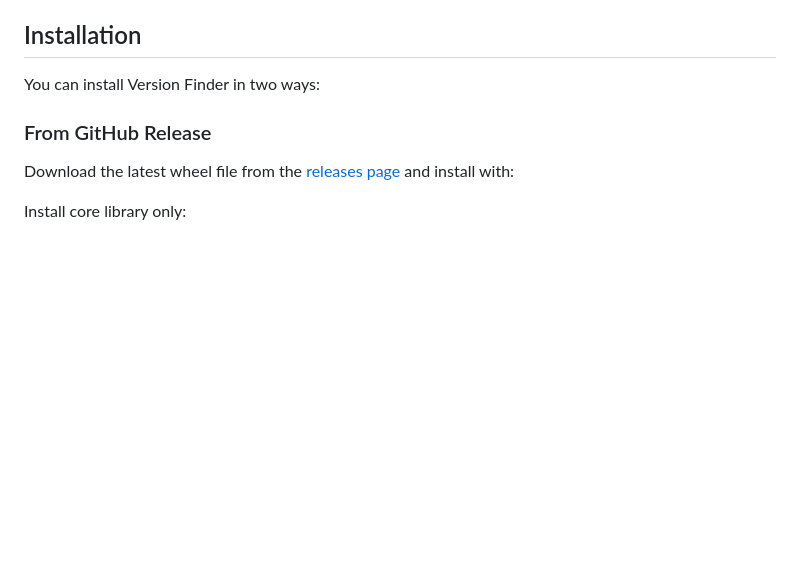
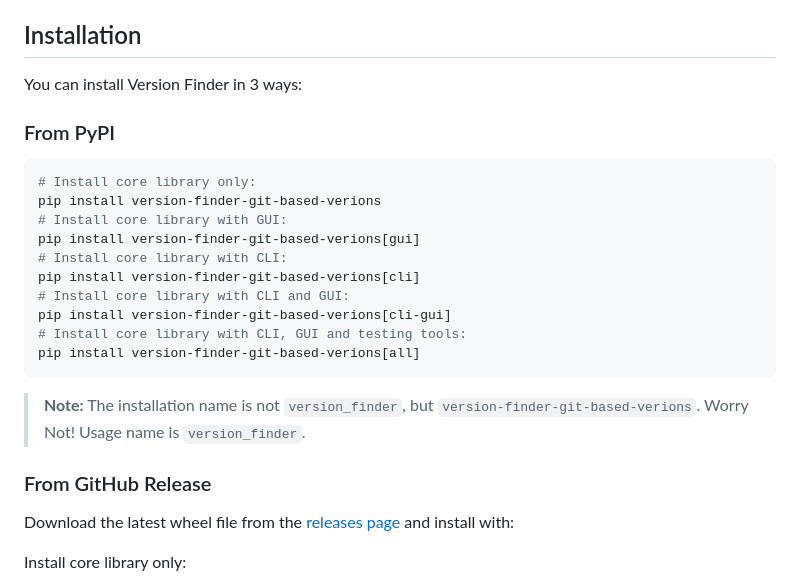
Before and after one commit to LevyMatan/version_finder, a Markdown page: README.md, the part around the change. Rendered like a GitHub page; blank space fills up the shorter version.

Commit message:
docs(Infra): :memo: update installation instruction with pip install option

````diff
--- a/README.md
+++ b/README.md
@@ -14,7 +14,24 @@ Version Finder is a command-line utility for finding and comparing versions in G
 
 ## Installation
 
-You can install Version Finder in two ways:
+You can install Version Finder in 3 ways:
+
+### From PyPI
+
+```bash
+# Install core library only:
+pip install version-finder-git-based-verions
+# Install core library with GUI:
+pip install version-finder-git-based-verions[gui]
+# Install core library with CLI:
+pip install version-finder-git-based-verions[cli]
+# Install core library with CLI and GUI:
+pip install version-finder-git-based-verions[cli-gui]
+# Install core library with CLI, GUI and testing tools:
+pip install version-finder-git-based-verions[all]
+```
+
+> **Note:** The installation name is not `version_finder`, but `version-finder-git-based-verions`. Worry Not! Usage name is `version_finder`.
 
 ### From GitHub Release
 
````
